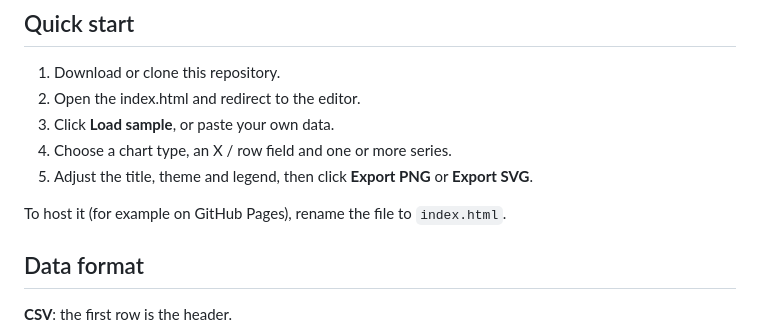
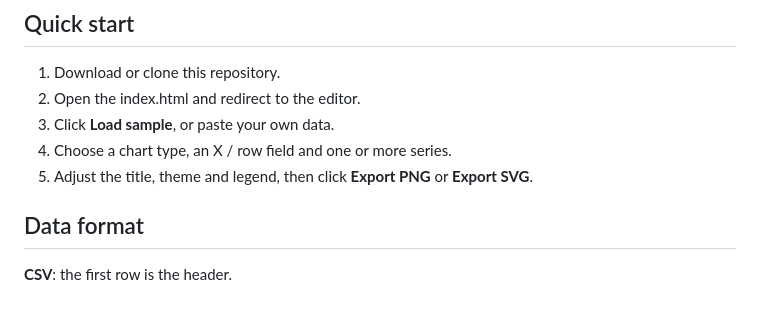
Before and after one commit to rakshitdogra/vizlab, a Markdown page: README.md, the part around the change. Rendered like a GitHub page; blank space fills up the shorter version.

```diff
--- a/README.md
+++ b/README.md
@@ -22,8 +22,6 @@ VizLab is a no server, no build step, no dependencies, no account and no upload.
 3. Click **Load sample**, or paste your own data.
 4. Choose a chart type, an X / row field and one or more series.
 5. Adjust the title, theme and legend, then click **Export PNG** or **Export SVG**.
-
-To host it (for example on GitHub Pages), rename the file to `index.html`.
 
 ## Data format
 
```
